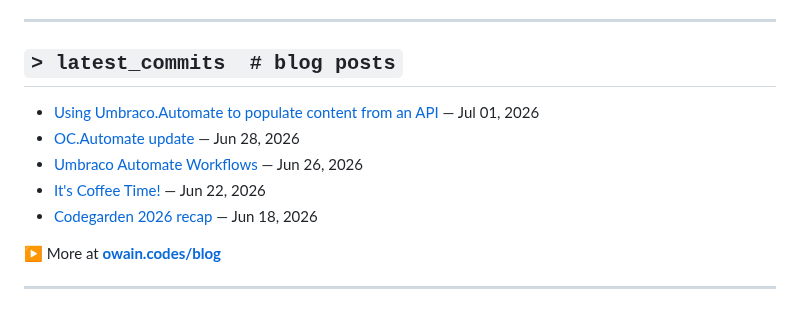
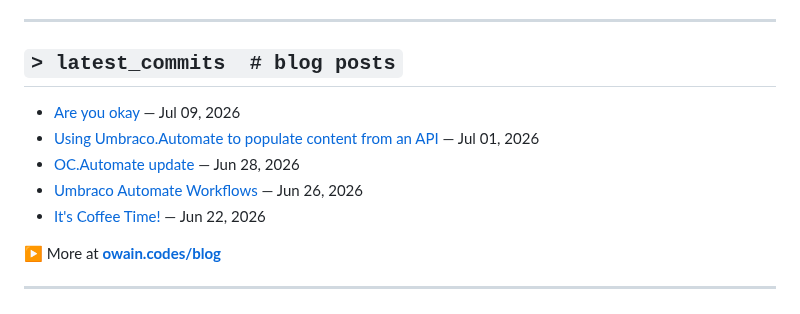
Before and after one commit to OwainWilliams/OwainWilliams, a Markdown page: README.md, the part around the change. GitHub-like rendering.

Commit message:
chore: update latest blog posts

```diff
--- a/README.md
+++ b/README.md
@@ -85,11 +85,11 @@ $ ps aux | grep owain
 ## `> latest_commits  # blog posts`
 
 <!-- BLOG-POST-LIST:START -->
+- [Are you okay](https://owain.codes/blog/2026/july/are-you-okay/) — Jul 09, 2026
 - [Using Umbraco.Automate to populate content from an API](https://owain.codes/blog/2026/july/using-umbracoautomate-to-populate-content-from-an-api/) — Jul 01, 2026
 - [OC.Automate update](https://owain.codes/blog/2026/june/ocautomatelinkedin-now-available/) — Jun 28, 2026
 - [Umbraco Automate Workflows](https://owain.codes/blog/2026/june/umbraco-automate-workflows/) — Jun 26, 2026
 - [It's Coffee Time!](https://owain.codes/blog/2026/june/its-coffee-time/) — Jun 22, 2026
-- [Codegarden 2026 recap](https://owain.codes/blog/2026/june/codegarden-2026/) — Jun 18, 2026
 <!-- BLOG-POST-LIST:END -->
 
 ▶ More at **[owain.codes/blog](https://owain.codes)**
```
